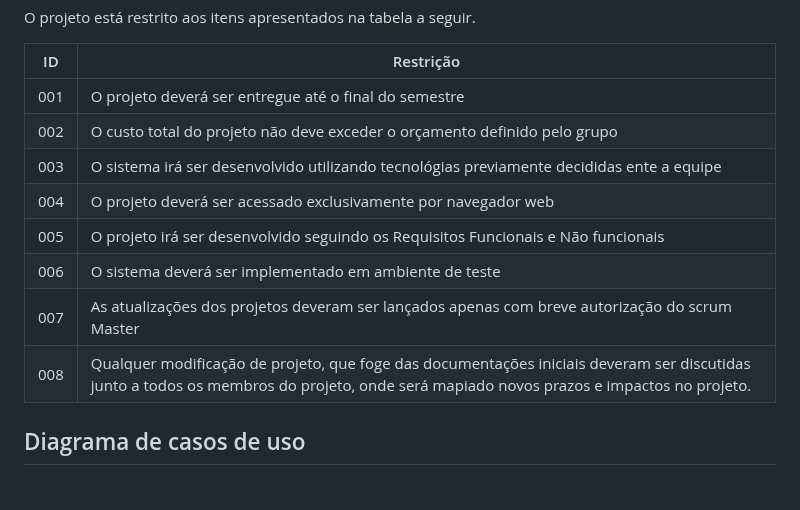
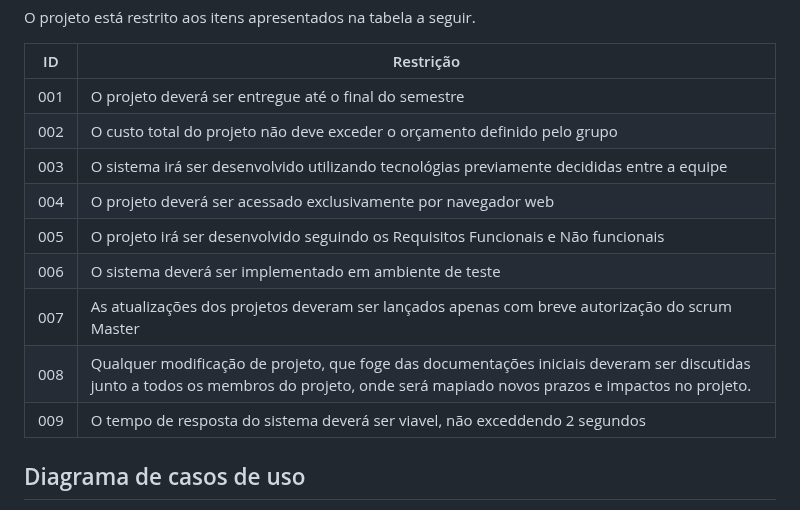
Before and after one commit to lhenriquecoelho/2025-1-p3-tiapn-si-grupo-3, a Markdown page: docs/02-Especificacao.md, the part around the change. Rendered like a GitHub page.

Commit message:
Update 02-Especificacao.md - RESTRIÇÕES

```diff
--- a/docs/02-Especificacao.md
+++ b/docs/02-Especificacao.md
@@ -174,12 +174,13 @@ O projeto está restrito aos itens apresentados na tabela a seguir.
 |--|-------------------------------------------------------|
 |001| O projeto deverá ser entregue até o final do semestre |
 |002| O custo total do projeto não deve exceder o orçamento definido pelo grupo |
-|003| O sistema irá ser desenvolvido utilizando tecnológias previamente decididas ente a equipe|
+|003| O sistema irá ser desenvolvido utilizando tecnológias previamente decididas entre a equipe|
 |004| O projeto deverá ser acessado exclusivamente por navegador web|
 |005| O projeto irá ser desenvolvido seguindo os Requisitos Funcionais e Não funcionais|
 |006| O sistema deverá ser implementado em ambiente de teste |
 |007| As atualizações dos projetos deveram ser lançados apenas com breve autorização do scrum Master |
-|008| Qualquer modificação de projeto, que foge das documentações iniciais deveram ser discutidas junto a todos os membros do projeto, onde será mapiado novos prazos e impactos no projeto.
+|008| Qualquer modificação de projeto, que foge das documentações iniciais deveram ser discutidas junto a todos os membros do projeto, onde será mapiado novos prazos e impactos no projeto.|
+|009| O tempo de resposta do sistema deverá ser viavel, não exceddendo 2 segundos |
 
 ## Diagrama de casos de uso
 
```
